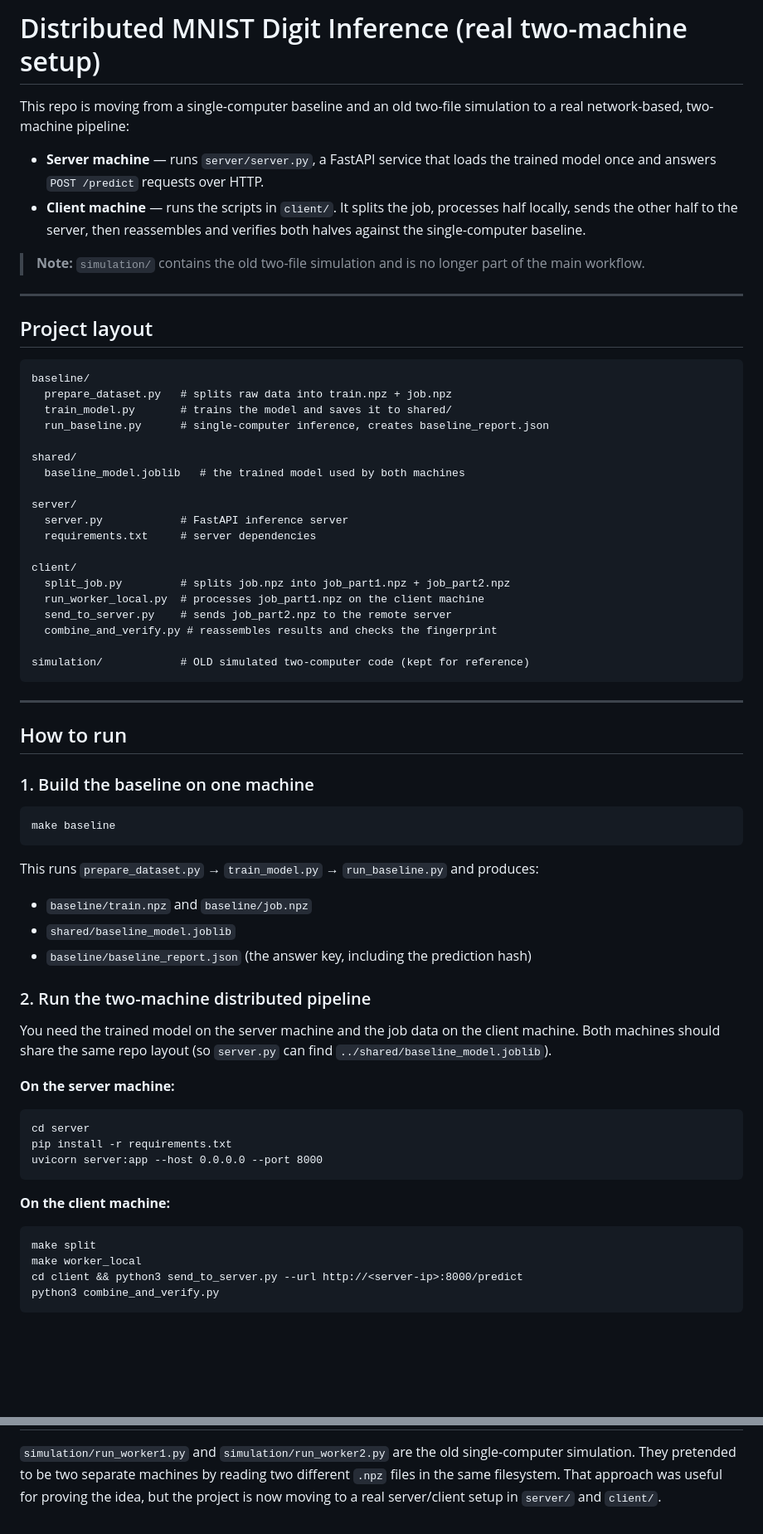
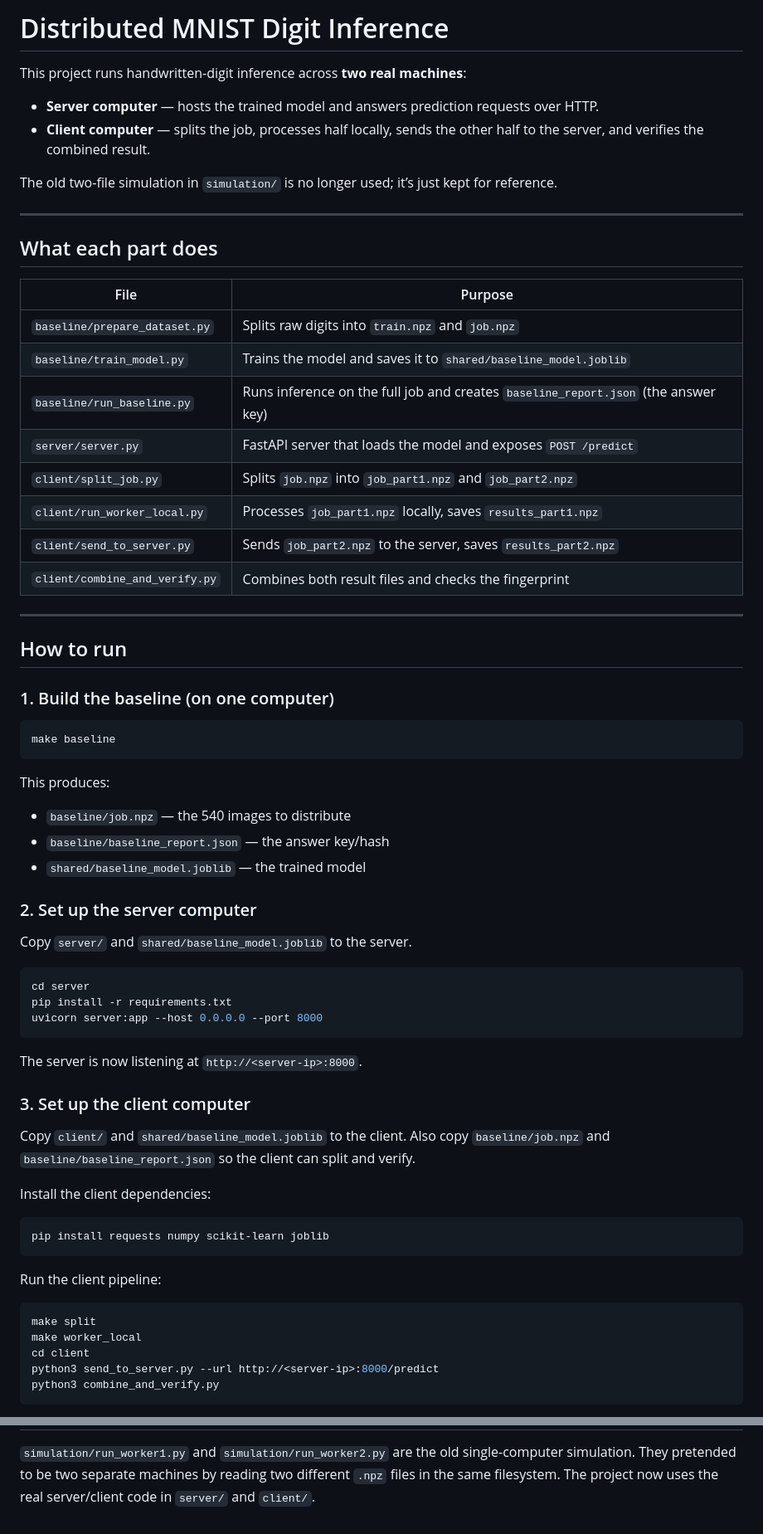
Before and after one commit to ppppch/Distributed-Compute-Biostonk, a Markdown page: README.md, 2 parts joined by grey strips. Shown at 83% size. Rendered like a GitHub page; blank space fills up the shorter version.

Commit message:
simplified readme

````diff
--- a/README.md
+++ b/README.md
@@ -1,80 +1,73 @@
-# Distributed MNIST Digit Inference (real two-machine setup)
+# Distributed MNIST Digit Inference
 
-This repo is moving from a single-computer baseline and an old two-file simulation
-to a real network-based, two-machine pipeline:
+This project runs handwritten-digit inference across **two real machines**:
 
-- **Server machine** — runs `server/server.py`, a FastAPI service that loads the
-trained model once and answers `POST /predict` requests over HTTP.
-- **Client machine** — runs the scripts in `client/`. It splits the job, processes
-half locally, sends the other half to the server, then reassembles and verifies
-both halves against the single-computer baseline.
+- **Server computer** — hosts the trained model and answers prediction requests over HTTP.
+- **Client computer** — splits the job, processes half locally, sends the other half to the server, and verifies the combined result.
 
-> **Note:** `simulation/` contains the old two-file simulation and is no longer
-> part of the main workflow.
+The old two-file simulation in `simulation/` is no longer used; it’s just kept for reference.
 
 ---
 
-## Project layout
+## What each part does
 
-```
-baseline/
-  prepare_dataset.py   # splits raw data into train.npz + job.npz
-  train_model.py       # trains the model and saves it to shared/
-  run_baseline.py      # single-computer inference, creates baseline_report.json
-
-shared/
-  baseline_model.joblib   # the trained model used by both machines
-
-server/
-  server.py            # FastAPI inference server
-  requirements.txt     # server dependencies
-
-client/
-  split_job.py         # splits job.npz into job_part1.npz + job_part2.npz
-  run_worker_local.py  # processes job_part1.npz on the client machine
-  send_to_server.py    # sends job_part2.npz to the remote server
-  combine_and_verify.py # reassembles results and checks the fingerprint
-
-simulation/            # OLD simulated two-computer code (kept for reference)
-```
+| File | Purpose |
+|---|---|
+| `baseline/prepare_dataset.py` | Splits raw digits into `train.npz` and `job.npz` |
+| `baseline/train_model.py` | Trains the model and saves it to `shared/baseline_model.joblib` |
+| `baseline/run_baseline.py` | Runs inference on the full job and creates `baseline_report.json` (the answer key) |
+| `server/server.py` | FastAPI server that loads the model and exposes `POST /predict` |
+| `client/split_job.py` | Splits `job.npz` into `job_part1.npz` and `job_part2.npz` |
+| `client/run_worker_local.py` | Processes `job_part1.npz` locally, saves `results_part1.npz` |
+| `client/send_to_server.py` | Sends `job_part2.npz` to the server, saves `results_part2.npz` |
+| `client/combine_and_verify.py` | Combines both result files and checks the fingerprint |
 
 ---
 
 ## How to run
 
-### 1. Build the baseline on one machine
+### 1. Build the baseline (on one computer)
 
-```
+```bash
 make baseline
 ```
 
-This runs `prepare_dataset.py` → `train_model.py` → `run_baseline.py` and
-produces:
+This produces:
 
-- `baseline/train.npz` and `baseline/job.npz`
-- `shared/baseline_model.joblib`
-- `baseline/baseline_report.json` (the answer key, including the prediction hash)
+- `baseline/job.npz` — the 540 images to distribute
+- `baseline/baseline_report.json` — the answer key/hash
+- `shared/baseline_model.joblib` — the trained model
 
-### 2. Run the two-machine distributed pipeline
+### 2. Set up the server computer
 
-You need the trained model on the server machine and the job data on the client
-machine. Both machines should share the same repo layout (so `server.py` can find
-`../shared/baseline_model.joblib`).
+Copy `server/` and `shared/baseline_model.joblib` to the server.
 
-**On the server machine:**
-
-```
+```bash
 cd server
 pip install -r requirements.txt
 uvicorn server:app --host 0.0.0.0 --port 8000
 ```
 
-**On the client machine:**
+The server is now listening at `http://<server-ip>:8000`.
 
+### 3. Set up the client computer
+
+Copy `client/` and `shared/baseline_model.joblib` to the client.
+Also copy `baseline/job.npz` and `baseline/baseline_report.json` so the client can split and verify.
+
+Install the client dependencies:
+
+```bash
+pip install requests numpy scikit-learn joblib
 ```
+
+Run the client pipeline:
+
+```bash
 make split
 make worker_local
-cd client && python3 send_to_server.py --url http://<server-ip>:8000/predict
+cd client
+python3 send_to_server.py --url http://<server-ip>:8000/predict
 python3 combine_and_verify.py
 ```
 
@@ -251,6 +143,5 @@ JOB data → split into PART 1 + PART 2
 
 `simulation/run_worker1.py` and `simulation/run_worker2.py` are the old
 single-computer simulation. They pretended to be two separate machines by
-reading two different `.npz` files in the same filesystem. That approach was
-useful for proving the idea, but the project is now moving to a real
-server/client setup in `server/` and `client/`.
+reading two different `.npz` files in the same filesystem. The project now uses
+the real server/client code in `server/` and `client/`.
````
Also changed, not shown: other parts of README.md (+42 -143 lines).
